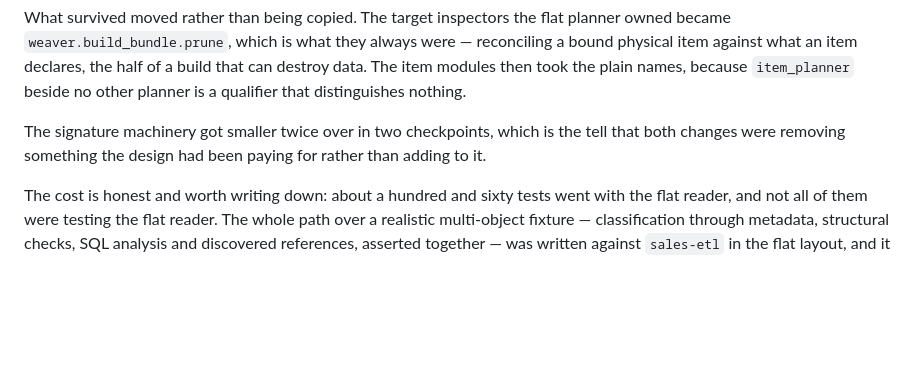
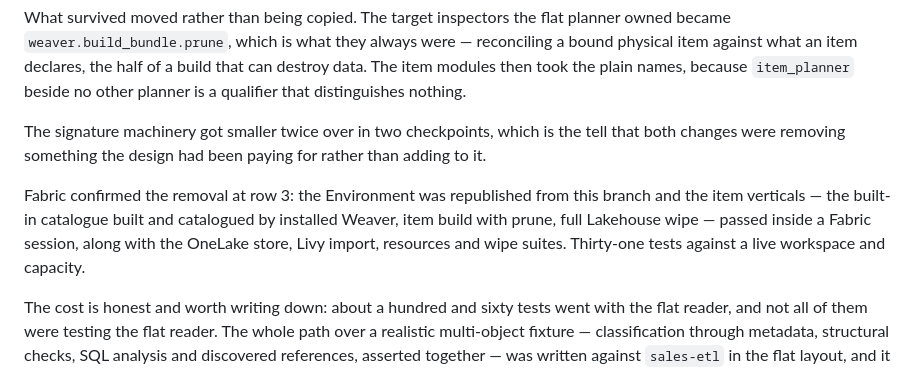
Before and after one commit to matthias-wong-dev/weaverstack, a Markdown page: docs/journal.md, the part around the change. Drawn GitHub-style; blank space fills up the shorter version.

```diff
--- a/docs/journal.md
+++ b/docs/journal.md
@@ -2615,6 +2615,12 @@ The signature machinery got smaller twice over in two checkpoints, which is the
 tell that both changes were removing something the design had been paying for
 rather than adding to it.
 
+Fabric confirmed the removal at row 3: the Environment was republished from this
+branch and the item verticals — the built-in catalogue built and catalogued by
+installed Weaver, item build with prune, full Lakehouse wipe — passed inside a
+Fabric session, along with the OneLake store, Livy import, resources and wipe
+suites. Thirty-one tests against a live workspace and capacity.
+
 The cost is honest and worth writing down: about a hundred and sixty tests went
 with the flat reader, and not all of them were testing the flat reader. The whole
 path over a realistic multi-object fixture — classification through metadata,
```
Also changed, not shown: backlog/weaver-repositories-items-documents-checkpoints.md (+2 -2 lines).
